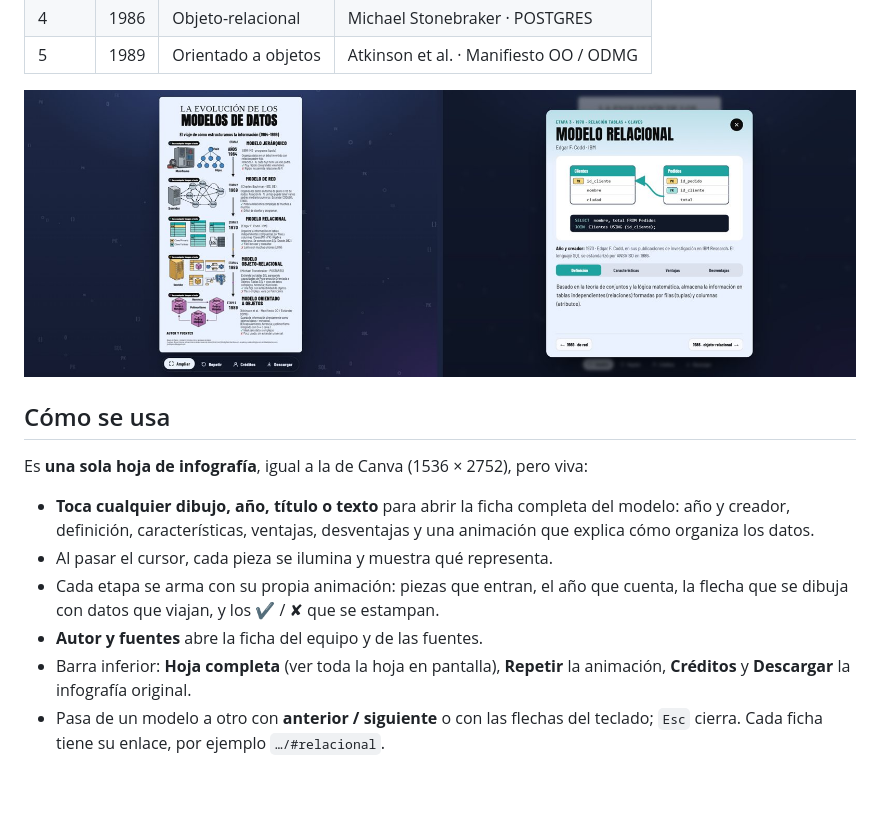
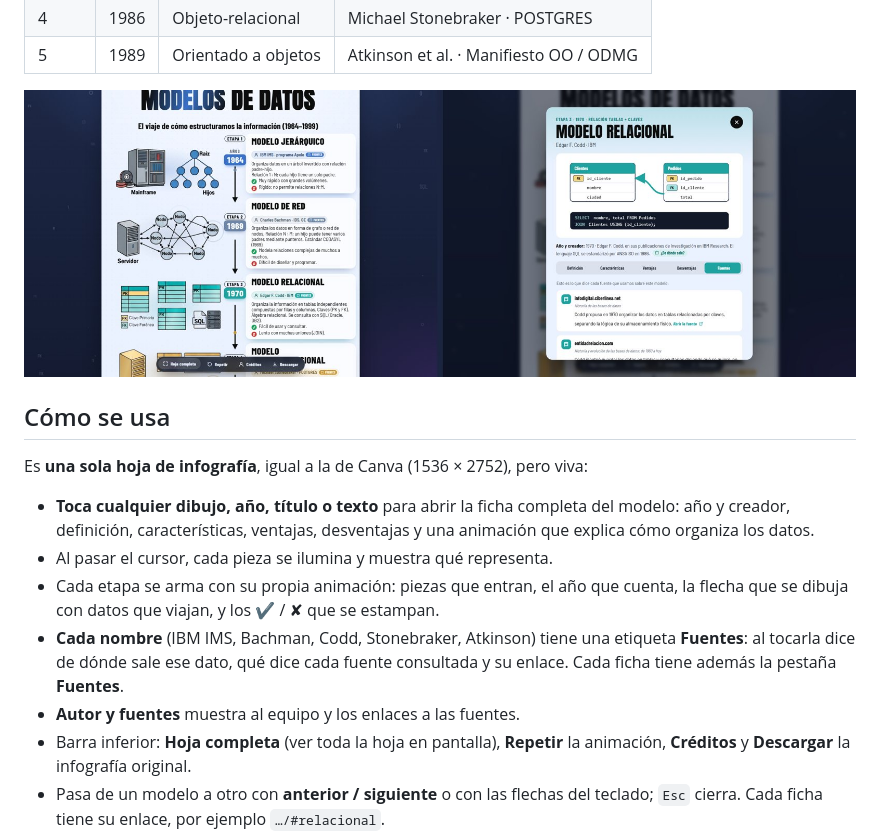
Before and after one commit to Jean1722343/infografia-modelos-de-datos, a Markdown page: README.md, the part around one of its changes. Rendered like a GitHub page; pictures changed too: assets/img/captura.jpg; blank space fills up the shorter version.

```diff
--- a/README.md
+++ b/README.md
@@ -21,7 +21,8 @@ Es **una sola hoja de infografía**, igual a la de Canva (1536 × 2752), pero vi
 - **Toca cualquier dibujo, año, título o texto** para abrir la ficha completa del modelo: año y creador, definición, características, ventajas, desventajas y una animación que explica cómo organiza los datos.
 - Al pasar el cursor, cada pieza se ilumina y muestra qué representa.
 - Cada etapa se arma con su propia animación: piezas que entran, el año que cuenta, la flecha que se dibuja con datos que viajan, y los ✔ / ✘ que se estampan.
-- **Autor y fuentes** abre la ficha del equipo y de las fuentes.
+- **Cada nombre** (IBM IMS, Bachman, Codd, Stonebraker, Atkinson) tiene una etiqueta **Fuentes**: al tocarla dice de dónde sale ese dato, qué dice cada fuente consultada y su enlace. Cada ficha tiene además la pestaña **Fuentes**.
+- **Autor y fuentes** muestra al equipo y los enlaces a las fuentes.
 - Barra inferior: **Hoja completa** (ver toda la hoja en pantalla), **Repetir** la animación, **Créditos** y **Descargar** la infografía original.
 - Pasa de un modelo a otro con **anterior / siguiente** o con las flechas del teclado; `Esc` cierra. Cada ficha tiene su enlace, por ejemplo `…/#relacional`.
 
```
Also changed, not shown: other parts of README.md (+1 -1 lines), 4 other files.
